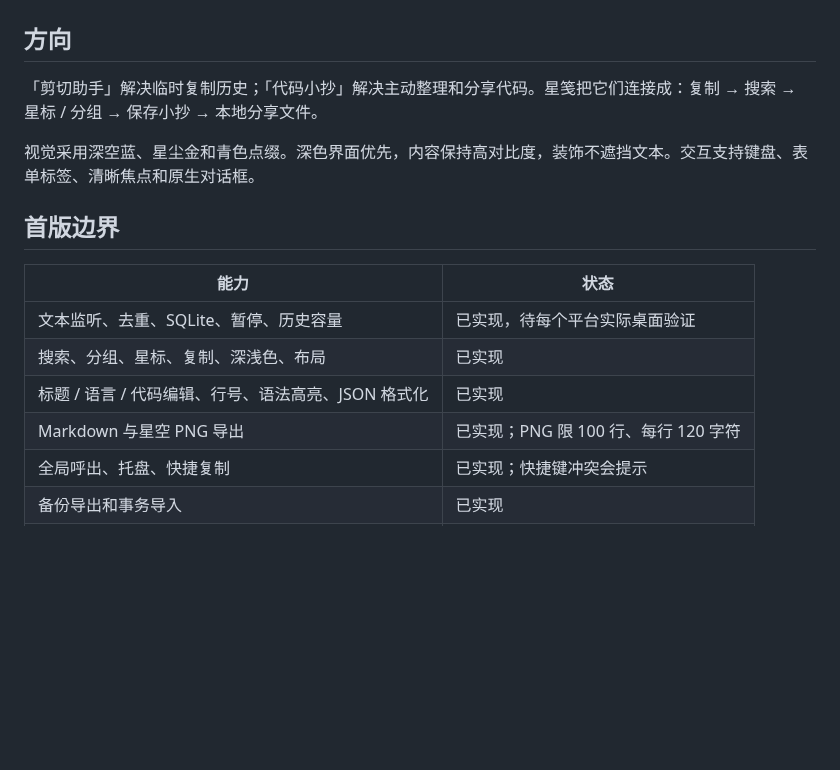
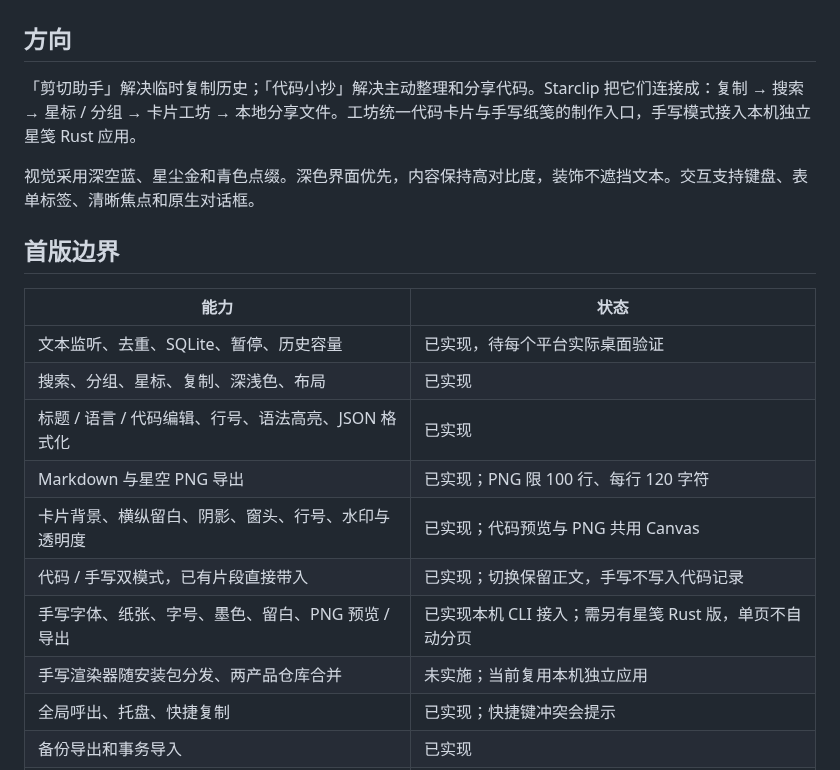
Before and after one commit to cpython666/starclip, a Markdown page: docs/product.md, the part around the change. GitHub-like rendering; blank space fills up the shorter version.

```diff
--- a/docs/product.md
+++ b/docs/product.md
@@ -2,7 +2,7 @@
 
 ## 方向
 
-「剪切助手」解决临时复制历史；「代码小抄」解决主动整理和分享代码。星笺把它们连接成：复制 → 搜索 → 星标 / 分组 → 保存小抄 → 本地分享文件。
+「剪切助手」解决临时复制历史；「代码小抄」解决主动整理和分享代码。Starclip 把它们连接成：复制 → 搜索 → 星标 / 分组 → 卡片工坊 → 本地分享文件。工坊统一代码卡片与手写纸笺的制作入口，手写模式接入本机独立星笺 Rust 应用。
 
 视觉采用深空蓝、星尘金和青色点缀。深色界面优先，内容保持高对比度，装饰不遮挡文本。交互支持键盘、表单标签、清晰焦点和原生对话框。
 
@@ -14,6 +14,10 @@
 | 搜索、分组、星标、复制、深浅色、布局 | 已实现 |
 | 标题 / 语言 / 代码编辑、行号、语法高亮、JSON 格式化 | 已实现 |
 | Markdown 与星空 PNG 导出 | 已实现；PNG 限 100 行、每行 120 字符 |
+| 卡片背景、横纵留白、阴影、窗头、行号、水印与透明度 | 已实现；代码预览与 PNG 共用 Canvas |
+| 代码 / 手写双模式，已有片段直接带入 | 已实现；切换保留正文，手写不写入代码记录 |
+| 手写字体、纸张、字号、墨色、留白、PNG 预览 / 导出 | 已实现本机 CLI 接入；需另有星笺 Rust 版，单页不自动分页 |
+| 手写渲染器随安装包分发、两产品仓库合并 | 未实施；当前复用本机独立应用 |
 | 全局呼出、托盘、快捷复制 | 已实现；快捷键冲突会提示 |
 | 备份导出和事务导入 | 已实现 |
 | 图片 / 文件 / 富文本 / 自动回到原应用粘贴 | 后续 |
```
Also changed, not shown: README.md (+15 -1 lines), docs/verification.md (+16 -2 lines), docs/card-studio.png (added), 10 other files.
